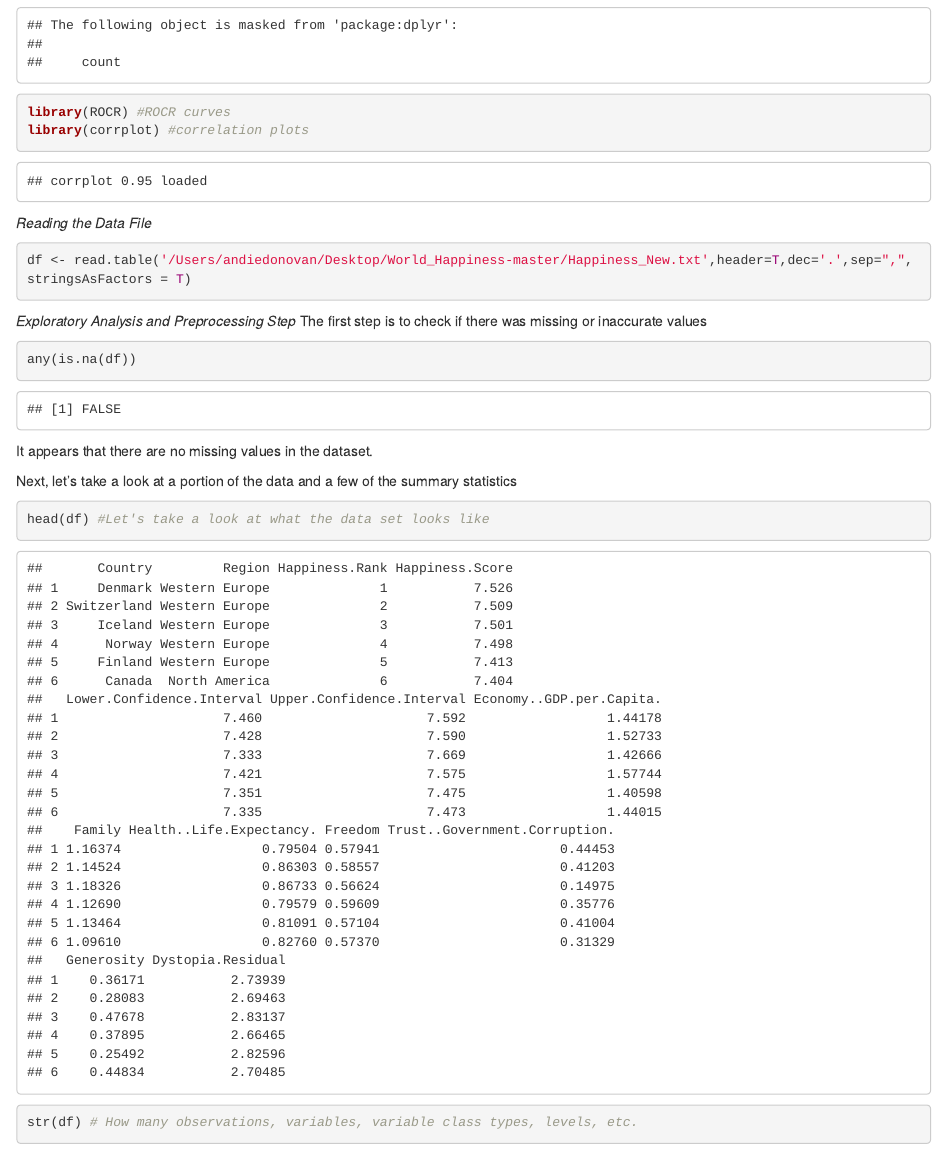
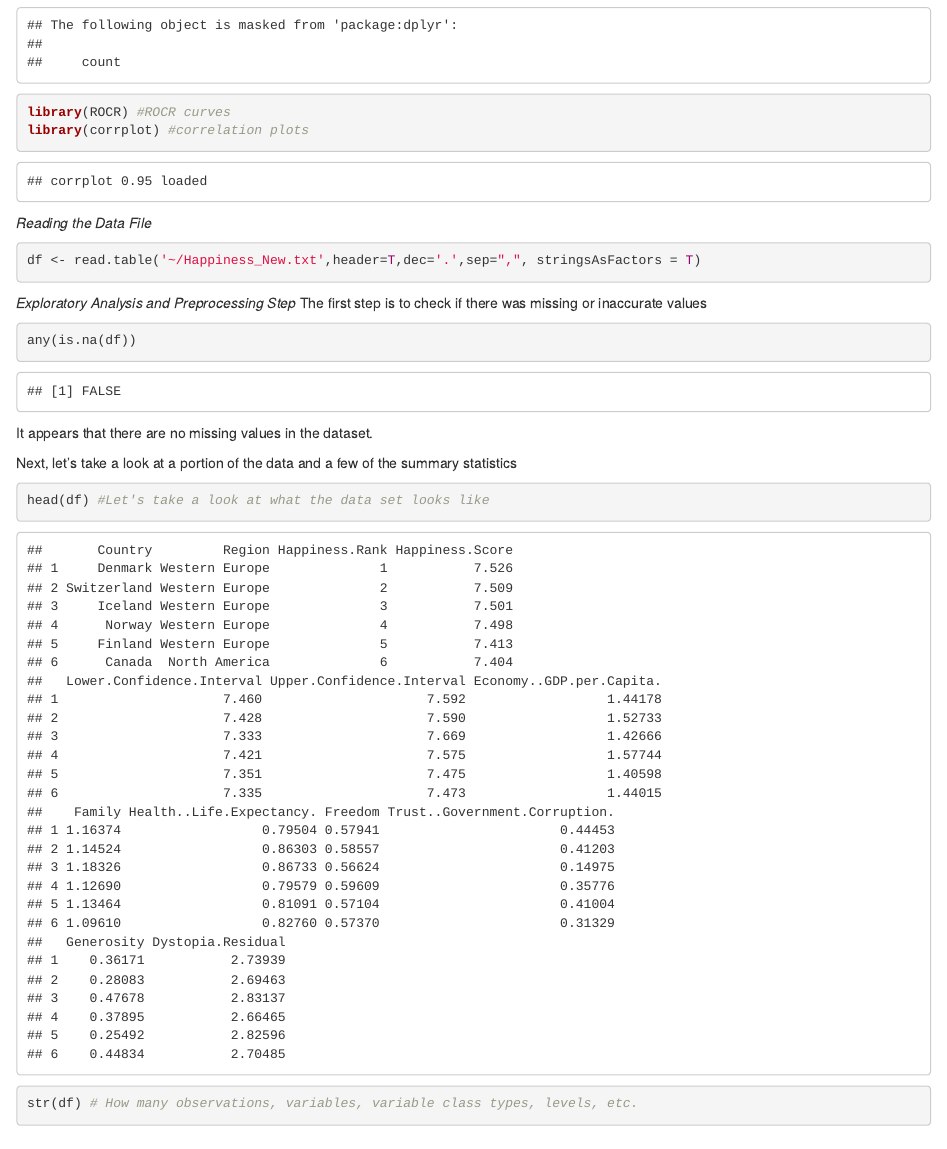
Before and after one commit to adonovan7/World-Happiness-Index, an R Markdown document (WorldHappiness.Rmd): the page in a window 1100 px wide, from 1030 px down. Rendered offline with R 4.5, knitr and Pandoc, with nearby package versions; both versions are drawn in the output format of the newer one; some code elsewhere in the file could not run offline.

Commit message:
Update WorldHappiness.Rmd

````diff
--- a/WorldHappiness.Rmd
+++ b/WorldHappiness.Rmd
@@ -2,9 +2,6 @@
 title: "The Factors of Happiness"
 author: "Andie Donovan"
 date: "6/14/2017"
-output:
-  word_document: default
-  pdf_document: default
 ---
 *Loading Necessary Modules*
 ```{r setup, include=FALSE}
@@ -30,7 +27,7 @@ library(corrplot) #correlation plots
 
 *Reading the Data File*
 ```{r}
-df <- read.table('/Users/andiedonovan/Desktop/World_Happiness-master/Happiness_New.txt',header=T,dec='.',sep=",", stringsAsFactors = T)
+df <- read.table('~/Happiness_New.txt',header=T,dec='.',sep=",", stringsAsFactors = T)
 ```
 
 *Exploratory Analysis and Preprocessing Step*
````
